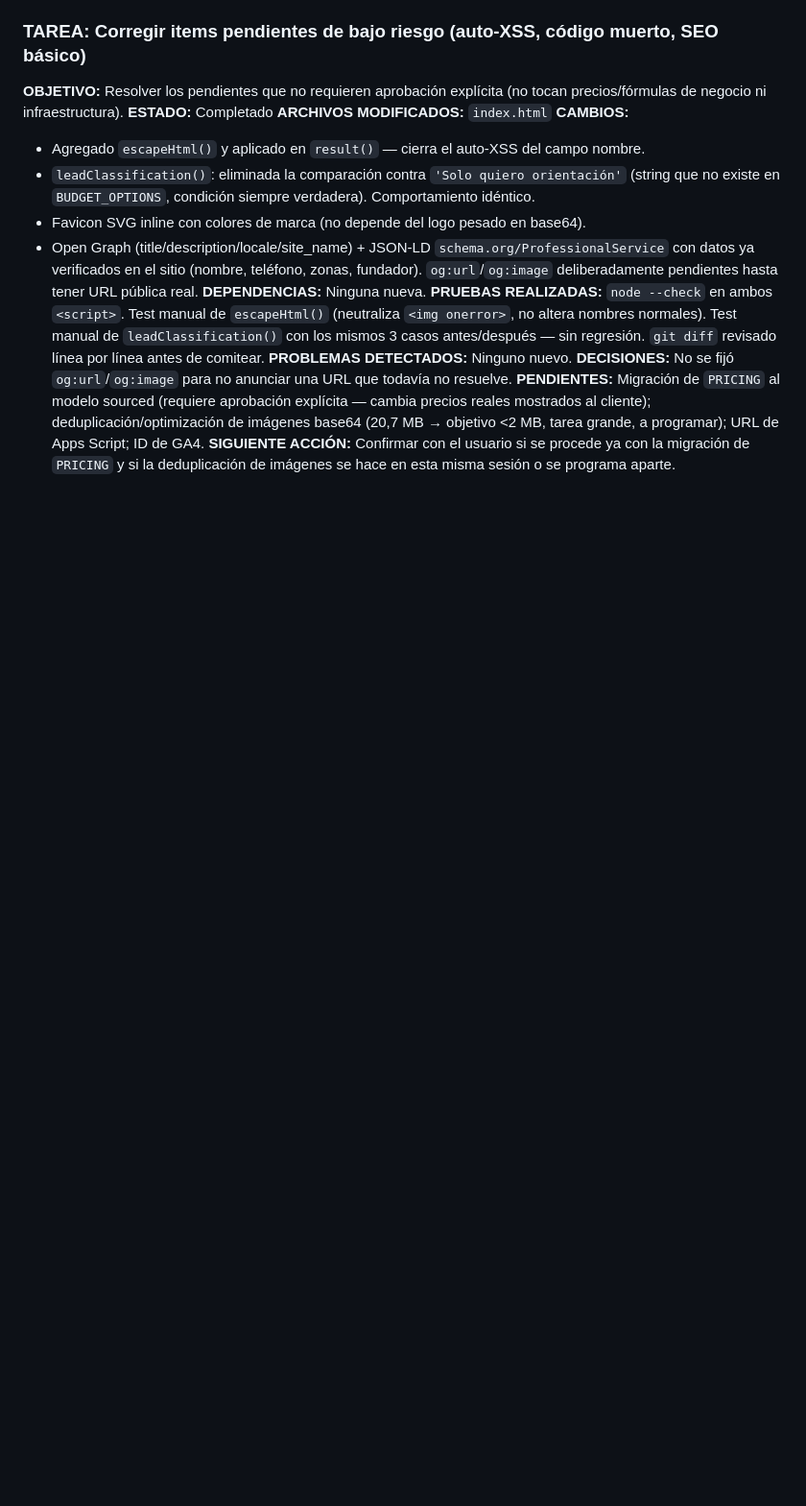
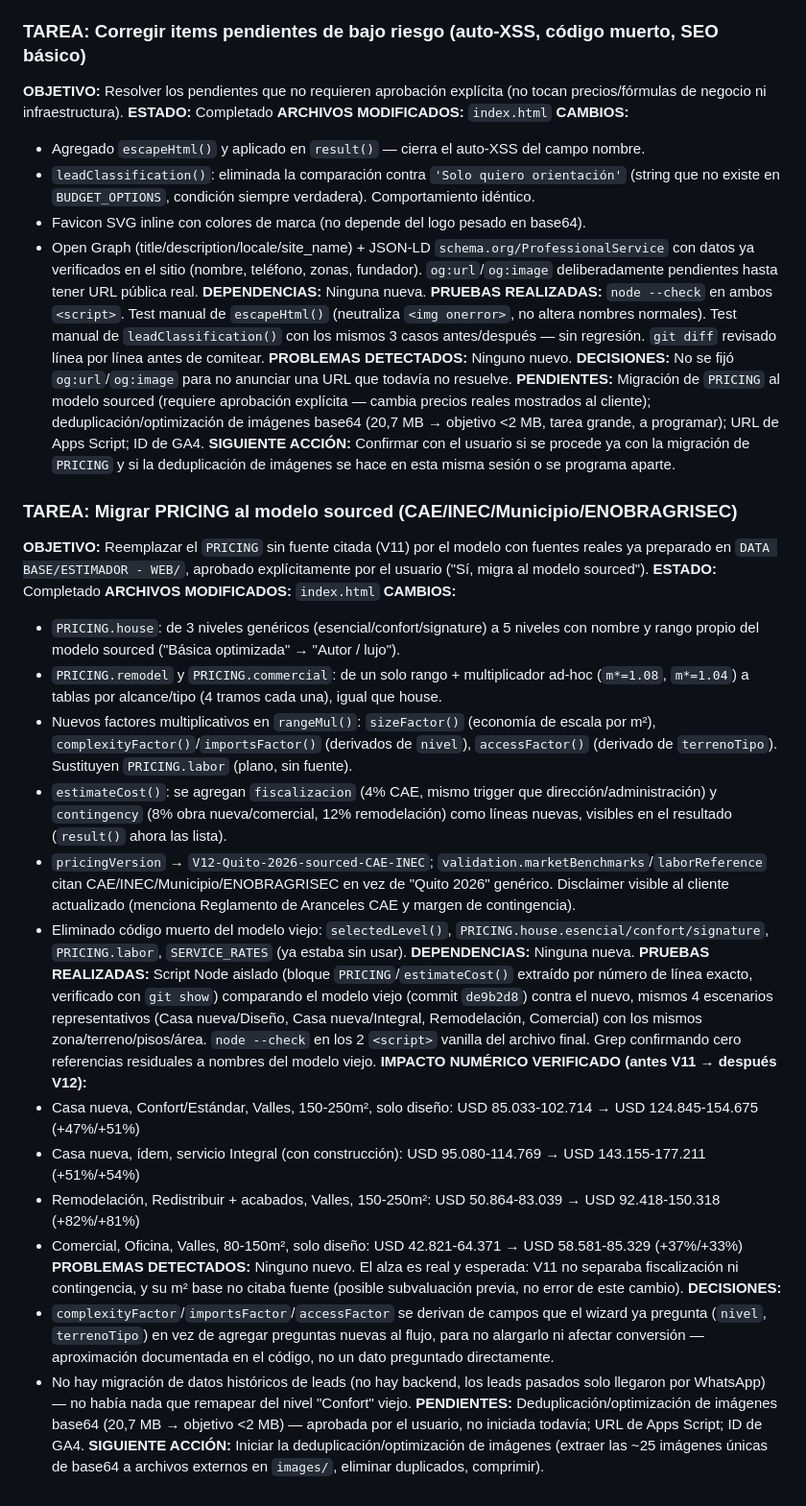
Before and after one commit to zeagino-lab/studio-zea-web, a Markdown page: AGENTS.md, the part around the change. Shown at 96% size. GitHub-like rendering; blank space fills up the shorter version.

Commit message:
Bitácora: registra migración de PRICING al modelo sourced V12
Documenta en AGENTS.md el commit 9377015 (migración de PRICING) con
formato TAREA/OBJETIVO/ESTADO estándar: qué cambió, pruebas realizadas,
impacto numérico verificado en los 4 escenarios representativos, y las
decisiones de interpretación tomadas donde el modelo sourced no
especificaba el detalle técnico exacto.

Co-Authored-By: Claude Sonnet 5 <noreply@anthropic.com>
Claude-Session: https://claude.ai/code/session_013jarH3dfen7iMz1Lc42PUn

```diff
--- a/AGENTS.md
+++ b/AGENTS.md
@@ -157,3 +157,28 @@ Requieren aprobación explícita del usuario antes de implementar: cambios de pr
 **DECISIONES:** No se fijó `og:url`/`og:image` para no anunciar una URL que todavía no resuelve.
 **PENDIENTES:** Migración de `PRICING` al modelo sourced (requiere aprobación explícita — cambia precios reales mostrados al cliente); deduplicación/optimización de imágenes base64 (20,7 MB → objetivo <2 MB, tarea grande, a programar); URL de Apps Script; ID de GA4.
 **SIGUIENTE ACCIÓN:** Confirmar con el usuario si se procede ya con la migración de `PRICING` y si la deduplicación de imágenes se hace en esta misma sesión o se programa aparte.
+
+### TAREA: Migrar PRICING al modelo sourced (CAE/INEC/Municipio/ENOBRAGRISEC)
+**OBJETIVO:** Reemplazar el `PRICING` sin fuente citada (V11) por el modelo con fuentes reales ya preparado en `DATA BASE/ESTIMADOR - WEB/`, aprobado explícitamente por el usuario ("Sí, migra al modelo sourced").
+**ESTADO:** Completado
+**ARCHIVOS MODIFICADOS:** `index.html`
+**CAMBIOS:**
+- `PRICING.house`: de 3 niveles genéricos (esencial/confort/signature) a 5 niveles con nombre y rango propio del modelo sourced ("Básica optimizada" → "Autor / lujo").
+- `PRICING.remodel` y `PRICING.commercial`: de un solo rango + multiplicador ad-hoc (`m*=1.08`, `m*=1.04`) a tablas por alcance/tipo (4 tramos cada una), igual que house.
+- Nuevos factores multiplicativos en `rangeMul()`: `sizeFactor()` (economía de escala por m²), `complexityFactor()`/`importsFactor()` (derivados de `nivel`), `accessFactor()` (derivado de `terrenoTipo`). Sustituyen `PRICING.labor` (plano, sin fuente).
+- `estimateCost()`: se agregan `fiscalizacion` (4% CAE, mismo trigger que dirección/administración) y `contingency` (8% obra nueva/comercial, 12% remodelación) como líneas nuevas, visibles en el resultado (`result()` ahora las lista).
+- `pricingVersion` → `V12-Quito-2026-sourced-CAE-INEC`; `validation.marketBenchmarks`/`laborReference` citan CAE/INEC/Municipio/ENOBRAGRISEC en vez de "Quito 2026" genérico. Disclaimer visible al cliente actualizado (menciona Reglamento de Aranceles CAE y margen de contingencia).
+- Eliminado código muerto del modelo viejo: `selectedLevel()`, `PRICING.house.esencial/confort/signature`, `PRICING.labor`, `SERVICE_RATES` (ya estaba sin usar).
+**DEPENDENCIAS:** Ninguna nueva.
+**PRUEBAS REALIZADAS:** Script Node aislado (bloque `PRICING`/`estimateCost()` extraído por número de línea exacto, verificado con `git show`) comparando el modelo viejo (commit `de9b2d8`) contra el nuevo, mismos 4 escenarios representativos (Casa nueva/Diseño, Casa nueva/Integral, Remodelación, Comercial) con los mismos zona/terreno/pisos/área. `node --check` en los 2 `<script>` vanilla del archivo final. Grep confirmando cero referencias residuales a nombres del modelo viejo.
+**IMPACTO NUMÉRICO VERIFICADO (antes V11 → después V12):**
+- Casa nueva, Confort/Estándar, Valles, 150-250m², solo diseño: USD 85.033-102.714 → USD 124.845-154.675 (+47%/+51%)
+- Casa nueva, ídem, servicio Integral (con construcción): USD 95.080-114.769 → USD 143.155-177.211 (+51%/+54%)
+- Remodelación, Redistribuir + acabados, Valles, 150-250m²: USD 50.864-83.039 → USD 92.418-150.318 (+82%/+81%)
+- Comercial, Oficina, Valles, 80-150m², solo diseño: USD 42.821-64.371 → USD 58.581-85.329 (+37%/+33%)
+**PROBLEMAS DETECTADOS:** Ninguno nuevo. El alza es real y esperada: V11 no separaba fiscalización ni contingencia, y su m² base no citaba fuente (posible subvaluación previa, no error de este cambio).
+**DECISIONES:**
+- `complexityFactor`/`importsFactor`/`accessFactor` se derivan de campos que el wizard ya pregunta (`nivel`, `terrenoTipo`) en vez de agregar preguntas nuevas al flujo, para no alargarlo ni afectar conversión — aproximación documentada en el código, no un dato preguntado directamente.
+- No hay migración de datos históricos de leads (no hay backend, los leads pasados solo llegaron por WhatsApp) — no había nada que remapear del nivel "Confort" viejo.
+**PENDIENTES:** Deduplicación/optimización de imágenes base64 (20,7 MB → objetivo <2 MB) — aprobada por el usuario, no iniciada todavía; URL de Apps Script; ID de GA4.
+**SIGUIENTE ACCIÓN:** Iniciar la deduplicación/optimización de imágenes (extraer las ~25 imágenes únicas de base64 a archivos externos en `images/`, eliminar duplicados, comprimir).
```
